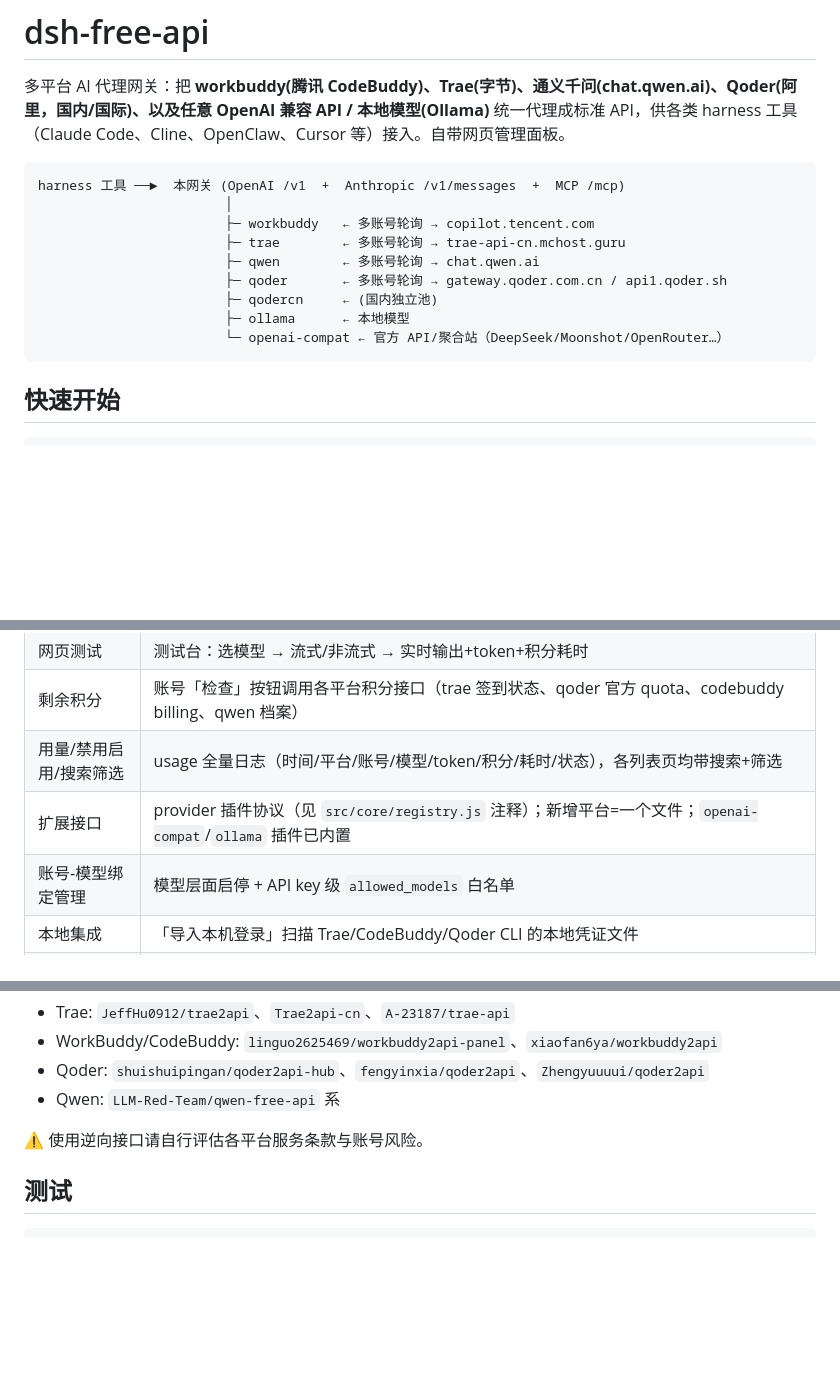
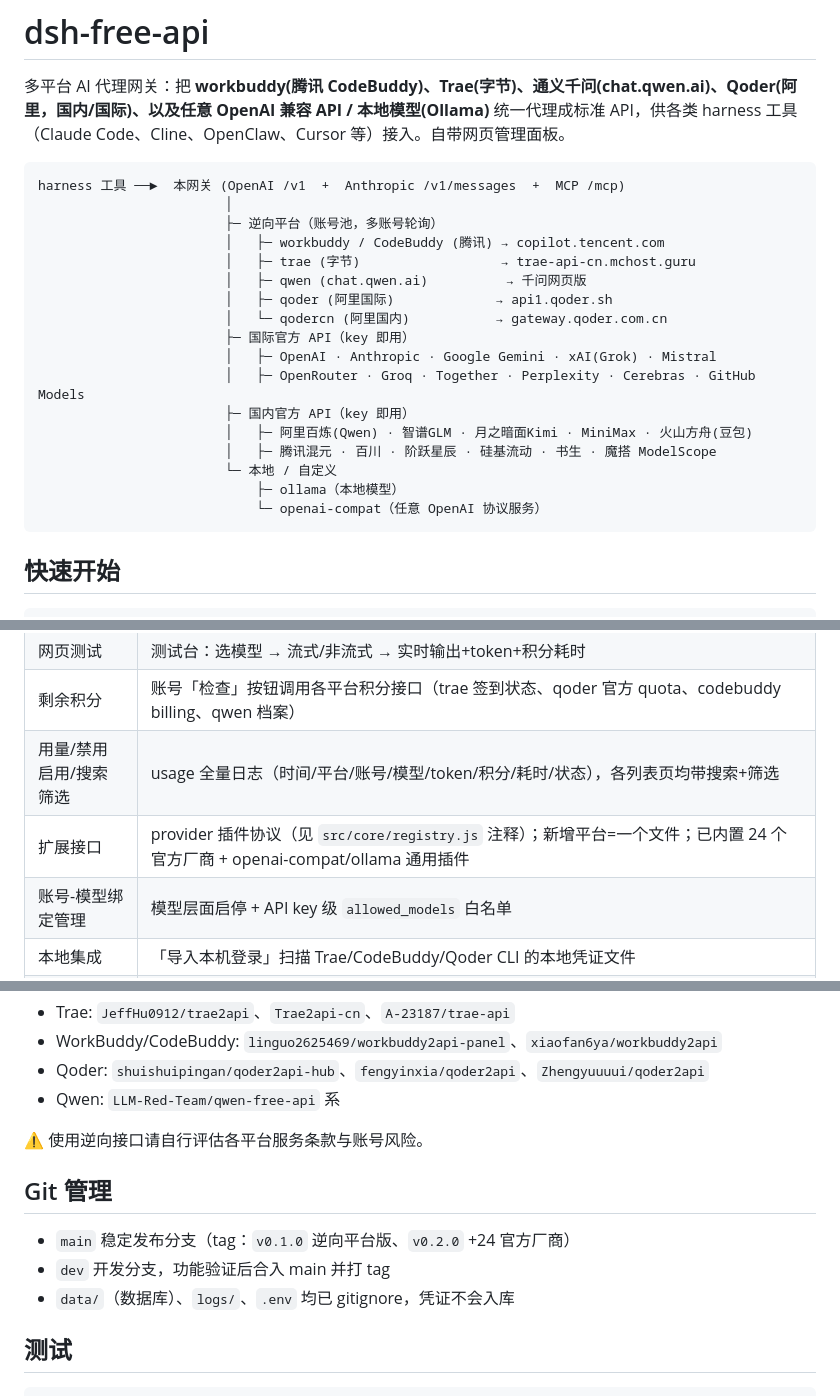
Before and after one commit to zouzhenglu/modelwharf, a Markdown page: README.md, 3 parts joined by grey strips. Rendered like a GitHub page; blank space fills up the shorter version.

Commit message:
docs: README vendor list + git workflow notes

````diff
--- a/README.md
+++ b/README.md
@@ -5,13 +5,21 @@
 ```
 harness 工具 ──►  本网关 (OpenAI /v1  +  Anthropic /v1/messages  +  MCP /mcp)
                         │
-                        ├─ workbuddy   ← 多账号轮询 → copilot.tencent.com
-                        ├─ trae        ← 多账号轮询 → trae-api-cn.mchost.guru
-                        ├─ qwen        ← 多账号轮询 → chat.qwen.ai
-                        ├─ qoder       ← 多账号轮询 → gateway.qoder.com.cn / api1.qoder.sh
-                        ├─ qodercn     ← (国内独立池)
-                        ├─ ollama      ← 本地模型
-                        └─ openai-compat ← 官方 API/聚合站（DeepSeek/Moonshot/OpenRouter…）
+                        ├─ 逆向平台（账号池，多账号轮询）
+                        │   ├─ workbuddy / CodeBuddy (腾讯) → copilot.tencent.com
+                        │   ├─ trae (字节)                  → trae-api-cn.mchost.guru
+                        │   ├─ qwen (chat.qwen.ai)          → 千问网页版
+                        │   ├─ qoder (阿里国际)             → api1.qoder.sh
+                        │   └─ qodercn (阿里国内)           → gateway.qoder.com.cn
+                        ├─ 国际官方 API（key 即用）
+                        │   ├─ OpenAI · Anthropic · Google Gemini · xAI(Grok) · Mistral
+                        │   ├─ OpenRouter · Groq · Together · Perplexity · Cerebras · GitHub Models
+                        ├─ 国内官方 API（key 即用）
+                        │   ├─ 阿里百炼(Qwen) · 智谱GLM · 月之暗面Kimi · MiniMax · 火山方舟(豆包)
+                        │   ├─ 腾讯混元 · 百川 · 阶跃星辰 · 硅基流动 · 书生 · 魔搭 ModelScope
+                        └─ 本地 / 自定义
+                            ├─ ollama（本地模型）
+                            └─ openai-compat（任意 OpenAI 协议服务）
 ```
 
 ## 快速开始
@@ -52,7 +60,7 @@ npm start                 # 默认 http://localhost:8317
 | 网页测试 | 测试台：选模型 → 流式/非流式 → 实时输出+token+积分耗时 |
 | 剩余积分 | 账号「检查」按钮调用各平台积分接口（trae 签到状态、qoder 官方 quota、codebuddy billing、qwen 档案） |
 | 用量/禁用启用/搜索筛选 | usage 全量日志（时间/平台/账号/模型/token/积分/耗时/状态），各列表页均带搜索+筛选 |
-| 扩展接口 | provider 插件协议（见 `src/core/registry.js` 注释）；新增平台=一个文件；`openai-compat`/`ollama` 插件已内置 |
+| 扩展接口 | provider 插件协议（见 `src/core/registry.js` 注释）；新增平台=一个文件；已内置 24 个官方厂商 + openai-compat/ollama 通用插件 |
 | 账号-模型绑定管理 | 模型层面启停 + API key 级 `allowed_models` 白名单 |
 | 本地集成 | 「导入本机登录」扫描 Trae/CodeBuddy/Qoder CLI 的本地凭证文件 |
 | 主流协议 | OpenAI `/v1/chat/completions`、`/v1/completions`、`/v1/models`；Anthropic `/v1/messages`（含 thinking/tool_use）；MCP 网关 |
@@ -74,6 +82,12 @@ npm start                 # 默认 http://localhost:8317
 
 ⚠️ 使用逆向接口请自行评估各平台服务条款与账号风险。
 
+## Git 管理
+
+- `main` 稳定发布分支（tag：`v0.1.0` 逆向平台版、`v0.2.0` +24 官方厂商）
+- `dev` 开发分支，功能验证后合入 main 并打 tag
+- `data/`（数据库）、`logs/`、`.env` 均已 gitignore，凭证不会入库
+
 ## 测试
 
 ```bash
````
